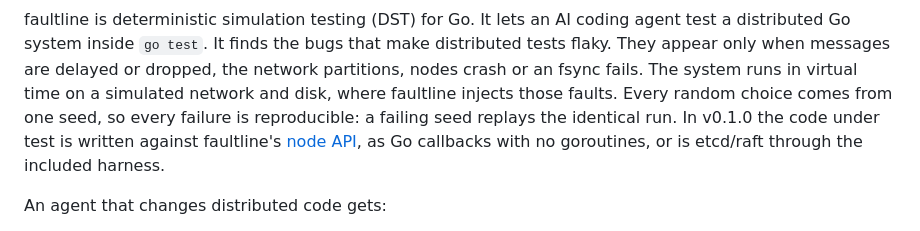
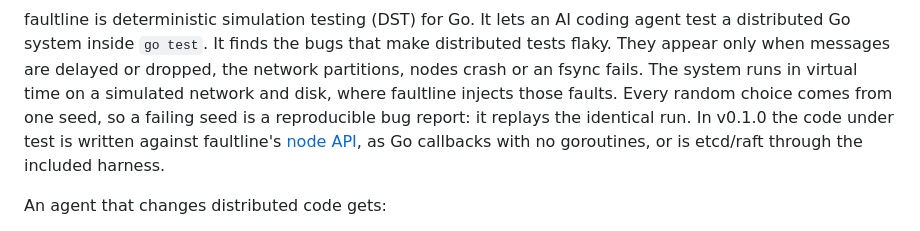
Before and after one commit to hmdsefi/faultline, a Markdown page: README.md, the part around the change. GitHub-like rendering.

Commit message:
docs: scope the reproducibility claim to the failing seed

```diff
--- a/README.md
+++ b/README.md
@@ -28,10 +28,10 @@ faultline is deterministic simulation testing (DST) for Go. It lets an AI coding
 distributed Go system inside `go test`. It finds the bugs that make distributed tests flaky. They
 appear only when messages are delayed or dropped, the network partitions, nodes crash or an fsync
 fails. The system runs in virtual time on a simulated network and disk, where faultline injects
-those faults. Every random choice comes from one seed, so every failure is reproducible: a failing
-seed replays the identical run. In v0.1.0 the code
-under test is written against faultline's [node API](docs/architecture.md#the-node-api), as Go
-callbacks with no goroutines, or is etcd/raft through the included harness.
+those faults. Every random choice comes from one seed, so a failing seed is a reproducible bug
+report: it replays the identical run. In v0.1.0 the code under test is written against faultline's
+[node API](docs/architecture.md#the-node-api), as Go callbacks with no goroutines, or is etcd/raft
+through the included harness.
 
 An agent that changes distributed code gets:
 
```
